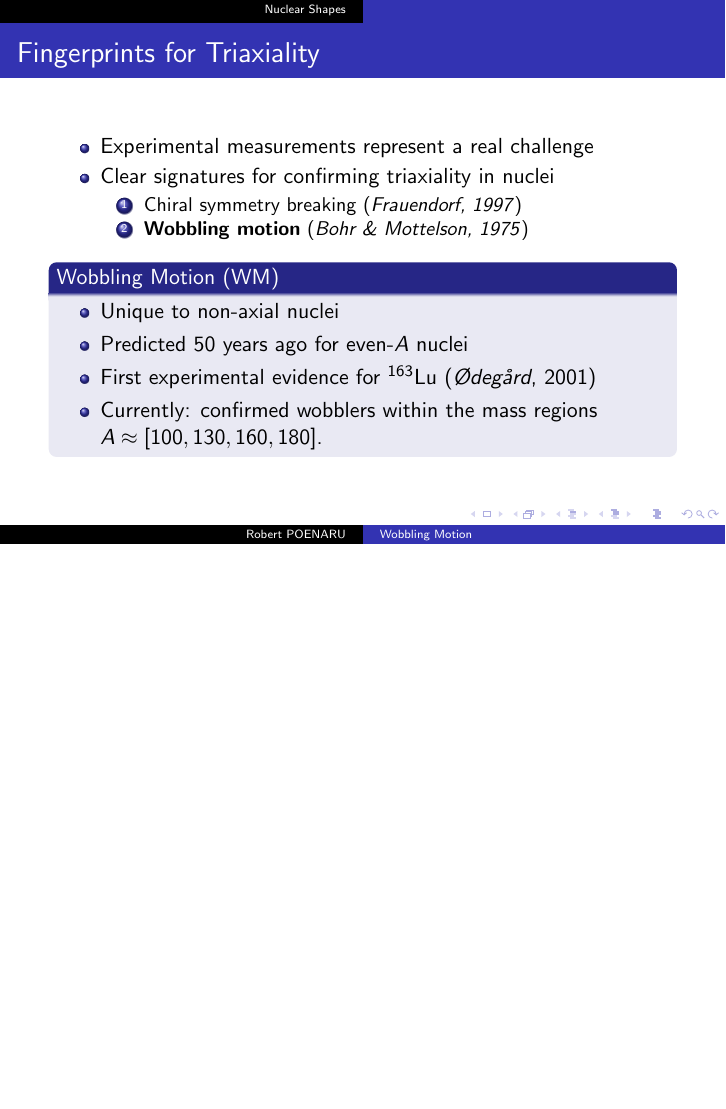
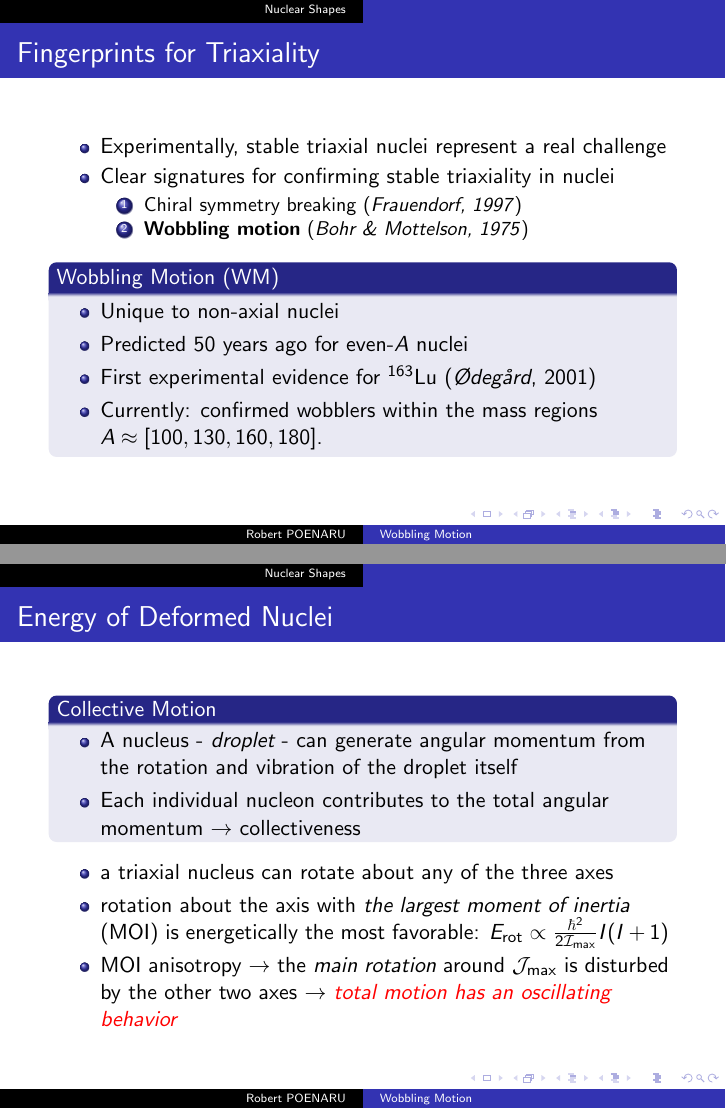
Before and after one commit to basavyr/Annual-Session-2022, LaTeX slides (Presentation/main.tex): page 5 of 6 before the commit and pages 5 and 7 of 7 after it, the two joined at a grey line, the shorter picture padded with empty space. Compiled offline with pdfLaTeX.

```diff
--- a/Presentation/main.tex
+++ b/Presentation/main.tex
@@ -77,8 +77,8 @@
 \begin{frame}
   \frametitle{Fingerprints for Triaxiality}
   \begin{itemize}
-    \item Experimental measurements represent a real challenge
-    \item Clear signatures for confirming triaxiality in nuclei
+    \item Experimentally, stable triaxial nuclei represent a real challenge
+    \item Clear signatures for confirming stable triaxiality in nuclei
     \begin{enumerate}
       \item Chiral symmetry breaking (\textit{Frauendorf, 1997})
       \item \textbf{Wobbling motion} (\textit{Bohr \& Mottelson, 1975})
@@ -112,3 +115,18 @@
+\begin{frame}
+  \frametitle{Energy of Deformed Nuclei}
+    \begin{block}{Collective Motion}
+      \begin{itemize}
+        \item A nucleus - \emph{droplet} - can generate angular momentum from the rotation and vibration of the droplet itself
+        \item Each individual nucleon contributes to the total angular momentum $\rightarrow$ collectiveness
+      \end{itemize}
+  \end{block}
+\begin{itemize}
+  \item a triaxial nucleus can rotate about any of the three axes
+  \item rotation about the axis with \emph{the largest moment of inertia} (MOI) is energetically the most favorable: $E_\text{rot}\propto\frac{\hbar^2}{2\mathcal{I}_\text{max}}I(I+1 )$
+  \item MOI anisotropy $\rightarrow$ the \emph{main rotation} around $\mathcal{J}_\text{max}$ is disturbed by the other two axes $\rightarrow$ {\color{red}\emph{total motion has an oscillating behavior}}
+\end{itemize}
+
+
 \end{frame}
 
 %---------------------------------------------------------
```
Also changed, not shown: Presentation/Resources/nice_diagram.eps (added), Presentation/Resources/nice_diagram.pdf (added), Presentation/Resources/nice_diagram.png (added), Presentation/main.pdf, Presentation/main.tex (7 more changed lines), 1 other file.
